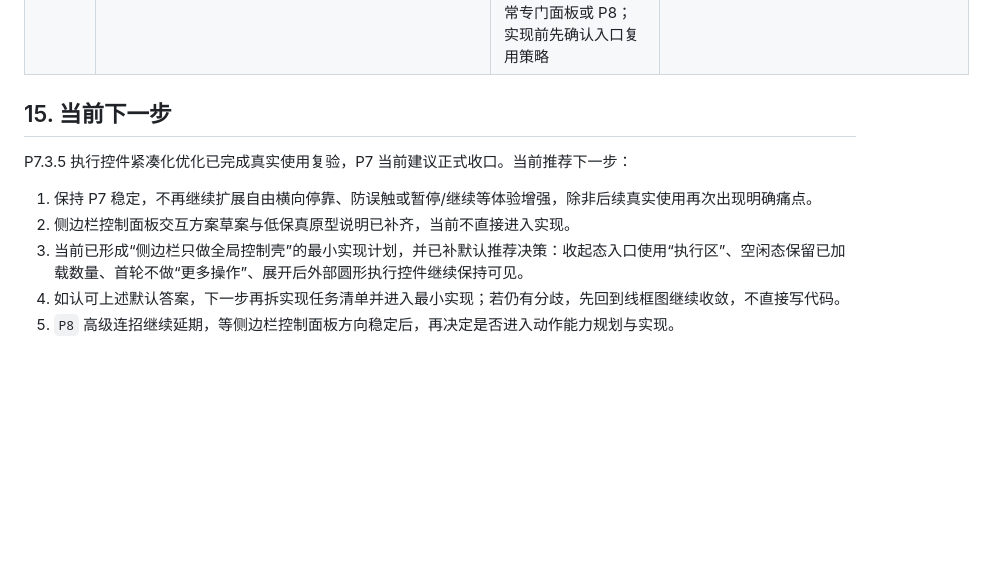
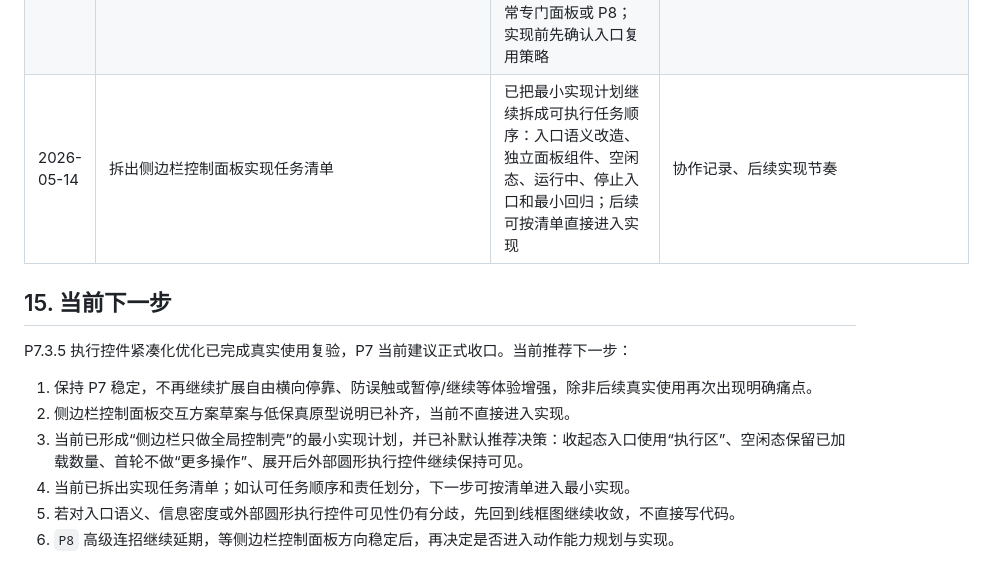
Before and after one commit to TAYUN/float_clicker, a Markdown page: docs/开发计划/多点模式开发阶段管理.md, the part around the change. Rendered like a GitHub page; blank space fills up the shorter version.

Commit message:
docs: 更新多点管理中的侧边栏实现任务状态

```diff
--- a/docs/开发计划/多点模式开发阶段管理.md
+++ b/docs/开发计划/多点模式开发阶段管理.md
@@ -703,6 +703,7 @@ flutter build apk --debug
 | 2026-05-11 | 启动侧边栏控制面板交互方案草案 | P7 合并回主线后，下一步先单独沉淀交互方案草案，明确目标场景、兼容边界和是否需要最小原型；`P8` 高级连招继续延期，不与本轮交互方案混做 | 需求文档、协作记录、后续分支节奏 |
 | 2026-05-11 | 补充侧边栏控制面板低保真原型说明 | 侧边栏方案草案已进一步收敛为四个核心状态、三条最小交互路径和“全局控制壳”优先方向；下一步先细化低保真线框图或布局草图，不直接进入实现 | 需求文档、协作记录、后续原型节奏 |
 | 2026-05-14 | 形成侧边栏控制面板最小实现计划 | 基于线框图进一步收敛第一轮实现范围：只做全局控制壳、收起态入口、展开态空闲中和运行中，不进入 profile 列表、异常专门面板或 P8；实现前先确认入口复用策略 | 协作记录、后续实现节奏 |
+| 2026-05-14 | 拆出侧边栏控制面板实现任务清单 | 已把最小实现计划继续拆成可执行任务顺序：入口语义改造、独立面板组件、空闲态、运行中、停止入口和最小回归；后续可按清单直接进入实现 | 协作记录、后续实现节奏 |
 
 ## 15. 当前下一步
 
@@ -711,5 +712,6 @@ P7.3.5 执行控件紧凑化优化已完成真实使用复验，P7 当前建议
 1. 保持 P7 稳定，不再继续扩展自由横向停靠、防误触或暂停/继续等体验增强，除非后续真实使用再次出现明确痛点。
 2. 侧边栏控制面板交互方案草案与低保真原型说明已补齐，当前不直接进入实现。
 3. 当前已形成“侧边栏只做全局控制壳”的最小实现计划，并已补默认推荐决策：收起态入口使用“执行区”、空闲态保留已加载数量、首轮不做“更多操作”、展开后外部圆形执行控件继续保持可见。
-4. 如认可上述默认答案，下一步再拆实现任务清单并进入最小实现；若仍有分歧，先回到线框图继续收敛，不直接写代码。
-5. `P8` 高级连招继续延期，等侧边栏控制面板方向稳定后，再决定是否进入动作能力规划与实现。
+4. 当前已拆出实现任务清单；如认可任务顺序和责任划分，下一步可按清单进入最小实现。
+5. 若对入口语义、信息密度或外部圆形执行控件可见性仍有分歧，先回到线框图继续收敛，不直接写代码。
+6. `P8` 高级连招继续延期，等侧边栏控制面板方向稳定后，再决定是否进入动作能力规划与实现。
```
Also changed, not shown: 1 other file.
